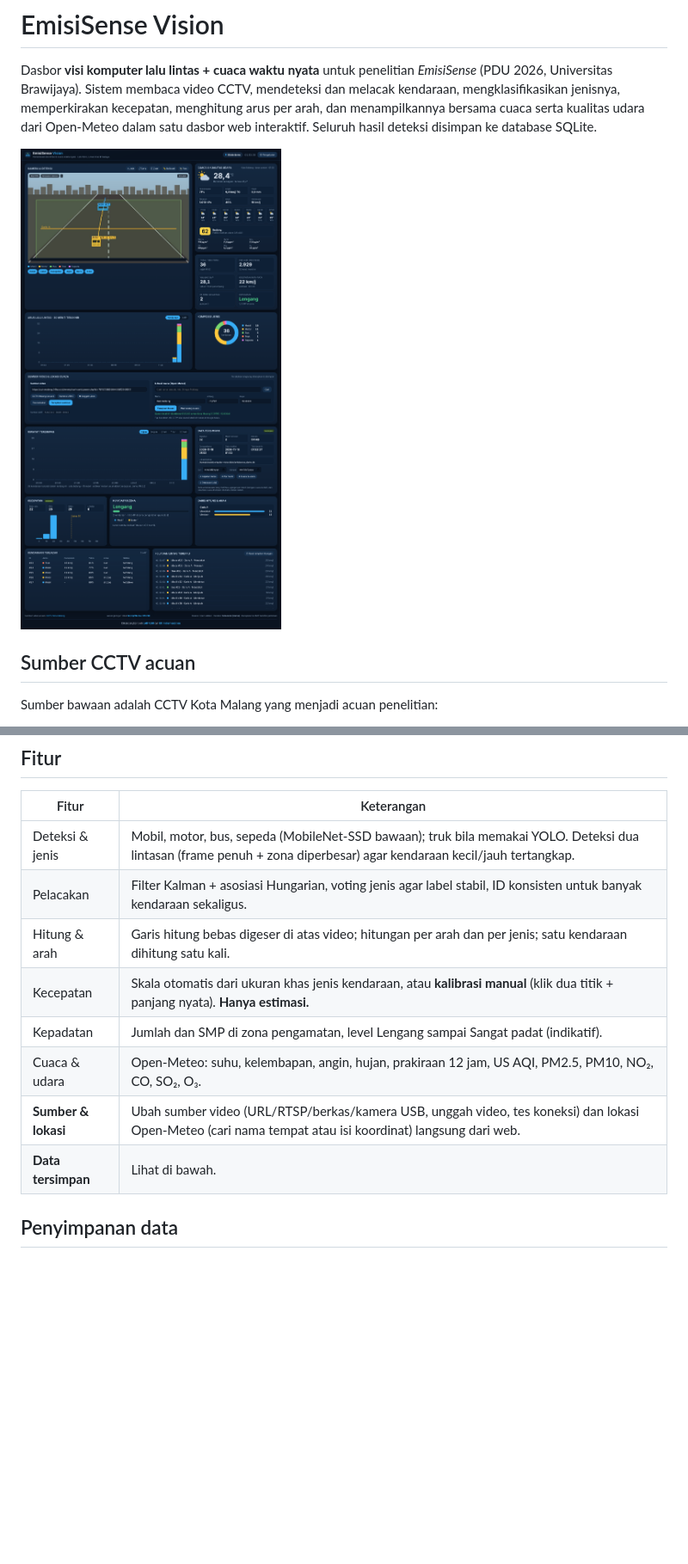
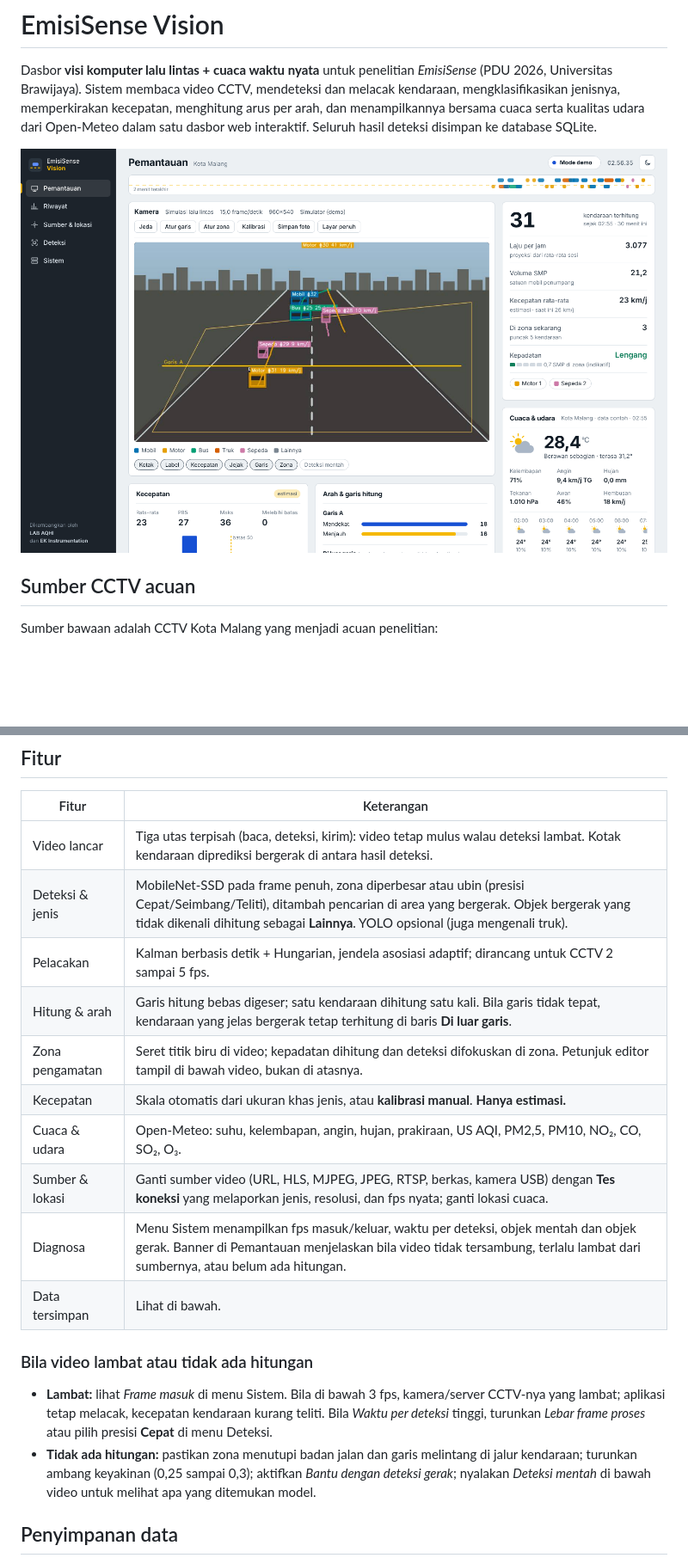
Before and after one commit to efendiyhy/computer-vision, a Markdown page: README.md, 2 parts joined by grey strips. Shown at 86% size. GitHub-like rendering; pictures changed too: docs/dashboard-demo.png; blank space fills up the shorter version.

```diff
--- a/README.md
+++ b/README.md
@@ -89,14 +95,21 @@ Bawaannya mendengarkan di semua antarmuka (`0.0.0.0`). Di jaringan bersama, paka
 
 | Fitur | Keterangan |
 |---|---|
-| Deteksi & jenis | Mobil, motor, bus, sepeda (MobileNet-SSD bawaan); truk bila memakai YOLO. Deteksi dua lintasan (frame penuh + zona diperbesar) agar kendaraan kecil/jauh tertangkap. |
-| Pelacakan | Filter Kalman + asosiasi Hungarian, voting jenis agar label stabil, ID konsisten untuk banyak kendaraan sekaligus. |
-| Hitung & arah | Garis hitung bebas digeser di atas video; hitungan per arah dan per jenis; satu kendaraan dihitung satu kali. |
-| Kecepatan | Skala otomatis dari ukuran khas jenis kendaraan, atau **kalibrasi manual** (klik dua titik + panjang nyata). **Hanya estimasi.** |
-| Kepadatan | Jumlah dan SMP di zona pengamatan, level Lengang sampai Sangat padat (indikatif). |
-| Cuaca & udara | Open-Meteo: suhu, kelembapan, angin, hujan, prakiraan 12 jam, US AQI, PM2.5, PM10, NO₂, CO, SO₂, O₃. |
-| **Sumber & lokasi** | Ubah sumber video (URL/RTSP/berkas/kamera USB, unggah video, tes koneksi) dan lokasi Open-Meteo (cari nama tempat atau isi koordinat) langsung dari web. |
-| **Data tersimpan** | Lihat di bawah. |
+| Video lancar | Tiga utas terpisah (baca, deteksi, kirim): video tetap mulus walau deteksi lambat. Kotak kendaraan diprediksi bergerak di antara hasil deteksi. |
+| Deteksi & jenis | MobileNet-SSD pada frame penuh, zona diperbesar atau ubin (presisi Cepat/Seimbang/Teliti), ditambah pencarian di area yang bergerak. Objek bergerak yang tidak dikenali dihitung sebagai **Lainnya**. YOLO opsional (juga mengenali truk). |
+| Pelacakan | Kalman berbasis detik + Hungarian, jendela asosiasi adaptif; dirancang untuk CCTV 2 sampai 5 fps. |
+| Hitung & arah | Garis hitung bebas digeser; satu kendaraan dihitung satu kali. Bila garis tidak tepat, kendaraan yang jelas bergerak tetap terhitung di baris **Di luar garis**. |
+| Zona pengamatan | Seret titik biru di video; kepadatan dihitung dan deteksi difokuskan di zona. Petunjuk editor tampil di bawah video, bukan di atasnya. |
+| Kecepatan | Skala otomatis dari ukuran khas jenis, atau **kalibrasi manual**. **Hanya estimasi.** |
+| Cuaca & udara | Open-Meteo: suhu, kelembapan, angin, hujan, prakiraan, US AQI, PM2,5, PM10, NO₂, CO, SO₂, O₃. |
+| Sumber & lokasi | Ganti sumber video (URL, HLS, MJPEG, JPEG, RTSP, berkas, kamera USB) dengan **Tes koneksi** yang melaporkan jenis, resolusi, dan fps nyata; ganti lokasi cuaca. |
+| Diagnosa | Menu Sistem menampilkan fps masuk/keluar, waktu per deteksi, objek mentah dan objek gerak. Banner di Pemantauan menjelaskan bila video tidak tersambung, terlalu lambat dari sumbernya, atau belum ada hitungan. |
+| Data tersimpan | Lihat di bawah. |
+
+### Bila video lambat atau tidak ada hitungan
+
+- **Lambat:** lihat *Frame masuk* di menu Sistem. Bila di bawah 3 fps, kamera/server CCTV-nya yang lambat; aplikasi tetap melacak, kecepatan kendaraan kurang teliti. Bila *Waktu per deteksi* tinggi, turunkan *Lebar frame proses* atau pilih presisi **Cepat** di menu Deteksi.
+- **Tidak ada hitungan:** pastikan zona menutupi badan jalan dan garis melintang di jalur kendaraan; turunkan ambang keyakinan (0,25 sampai 0,3); aktifkan *Bantu dengan deteksi gerak*; nyalakan *Deteksi mentah* di bawah video untuk melihat apa yang ditemukan model.
 
 ## Penyimpanan data
 
```
Also changed, not shown: other parts of README.md (+13 -4 lines), 16 other files.
